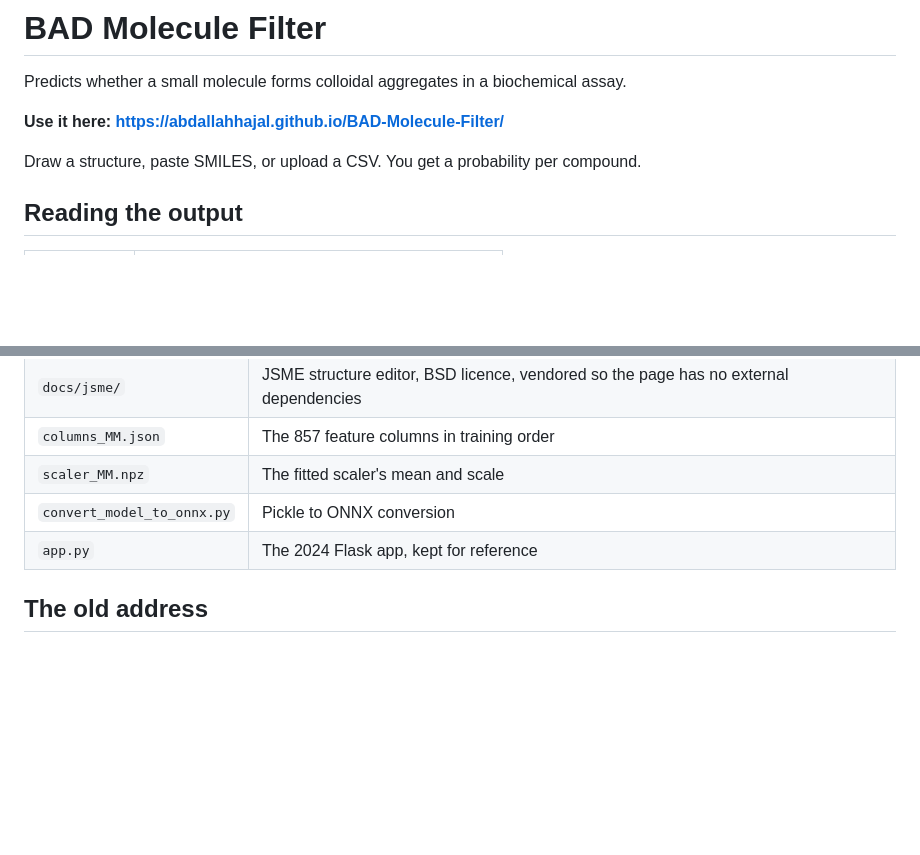
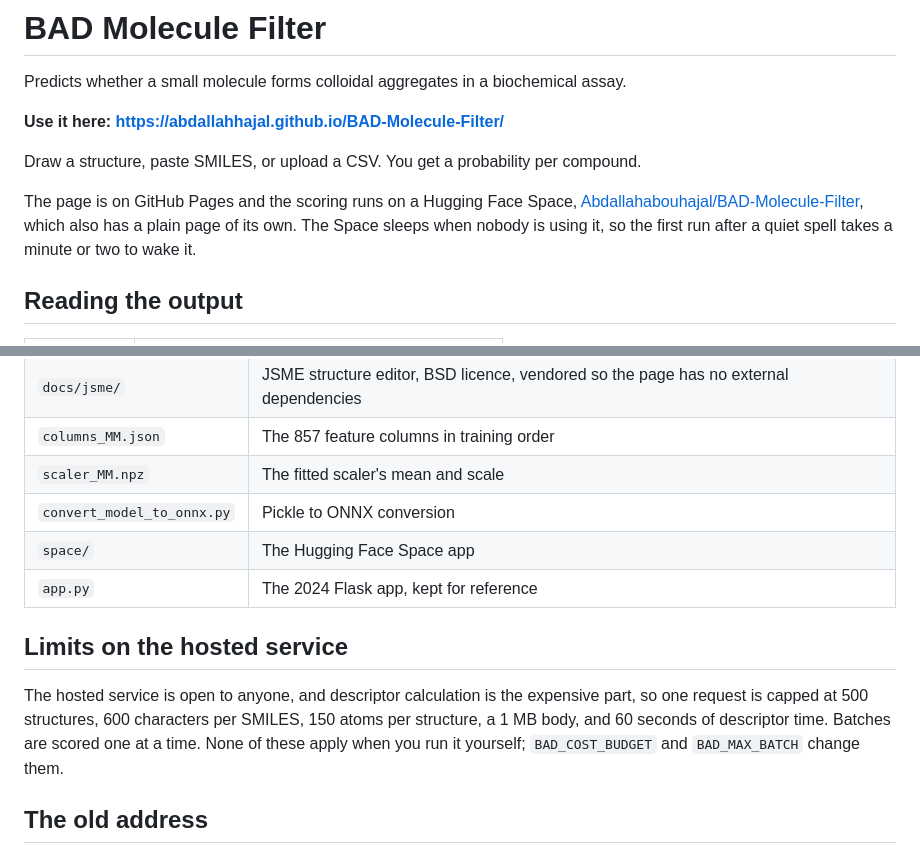
Before and after one commit to AbdallahHajal/BAD-Molecule-Filter, a Markdown page: README.md, 2 parts joined by grey strips. Drawn GitHub-style; blank space fills up the shorter version.

Commit message:
Point the README at the live tool and the Space, and state the hosted limits
Co-Authored-By: Claude Opus 5 <noreply@anthropic.com>

```diff
--- a/README.md
+++ b/README.md
@@ -5,6 +5,11 @@ Predicts whether a small molecule forms colloidal aggregates in a biochemical as
 **Use it here: https://abdallahhajal.github.io/BAD-Molecule-Filter/**
 
 Draw a structure, paste SMILES, or upload a CSV. You get a probability per compound.
+
+The page is on GitHub Pages and the scoring runs on a Hugging Face Space,
+[Abdallahabouhajal/BAD-Molecule-Filter](https://huggingface.co/spaces/Abdallahabouhajal/BAD-Molecule-Filter),
+which also has a plain page of its own. The Space sleeps when nobody is using it, so the
+first run after a quiet spell takes a minute or two to wake it.
 
 ## Reading the output
 
@@ -92,7 +97,16 @@ pinned scikit-learn. `convert_model_to_onnx.py` documents how it was made.
 | `columns_MM.json` | The 857 feature columns in training order |
 | `scaler_MM.npz` | The fitted scaler's mean and scale |
 | `convert_model_to_onnx.py` | Pickle to ONNX conversion |
+| `space/` | The Hugging Face Space app |
 | `app.py` | The 2024 Flask app, kept for reference |
+
+## Limits on the hosted service
+
+The hosted service is open to anyone, and descriptor calculation is the expensive part, so
+one request is capped at 500 structures, 600 characters per SMILES, 150 atoms per
+structure, a 1 MB body, and 60 seconds of descriptor time. Batches are scored one at a
+time. None of these apply when you run it yourself; `BAD_COST_BUDGET` and `BAD_MAX_BATCH`
+change them.
 
 ## The old address
 
```
